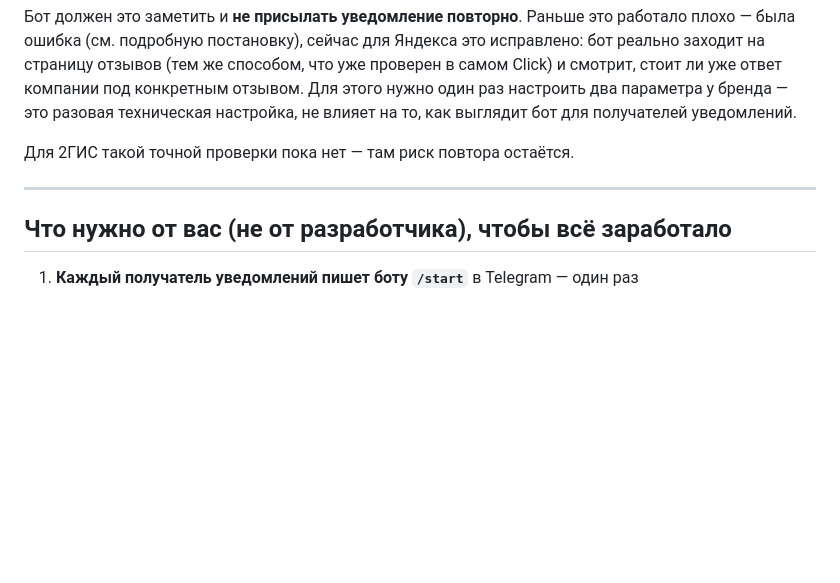
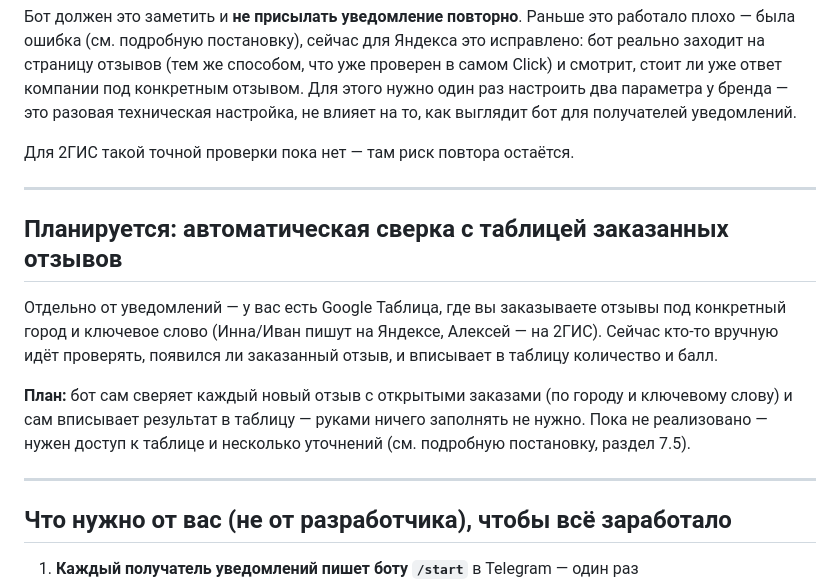
Before and after one commit to mag66530/Click, a Markdown page: ОБЪЯСНЕНИЕ-Бот-Отзывов-Просто.md, the part around the change. GitHub-like rendering; blank space fills up the shorter version.

```diff
--- a/ОБЪЯСНЕНИЕ-Бот-Отзывов-Просто.md
+++ b/ОБЪЯСНЕНИЕ-Бот-Отзывов-Просто.md
@@ -123,6 +123,20 @@ Click) и смотрит, стоит ли уже ответ компании п
 
 ---
 
+## Планируется: автоматическая сверка с таблицей заказанных отзывов
+
+Отдельно от уведомлений — у вас есть Google Таблица, где вы заказываете отзывы под
+конкретный город и ключевое слово (Инна/Иван пишут на Яндексе, Алексей — на 2ГИС).
+Сейчас кто-то вручную идёт проверять, появился ли заказанный отзыв, и вписывает в
+таблицу количество и балл.
+
+**План:** бот сам сверяет каждый новый отзыв с открытыми заказами (по городу и
+ключевому слову) и сам вписывает результат в таблицу — руками ничего заполнять не
+нужно. Пока не реализовано — нужен доступ к таблице и несколько уточнений (см.
+подробную постановку, раздел 7.5).
+
+---
+
 ## Что нужно от вас (не от разработчика), чтобы всё заработало
 
 1. **Каждый получатель уведомлений пишет боту `/start`** в Telegram — один раз
```
Also changed, not shown: ПОСТАНОВКА-Бот-Отзывов.md (+41 -0 lines).
